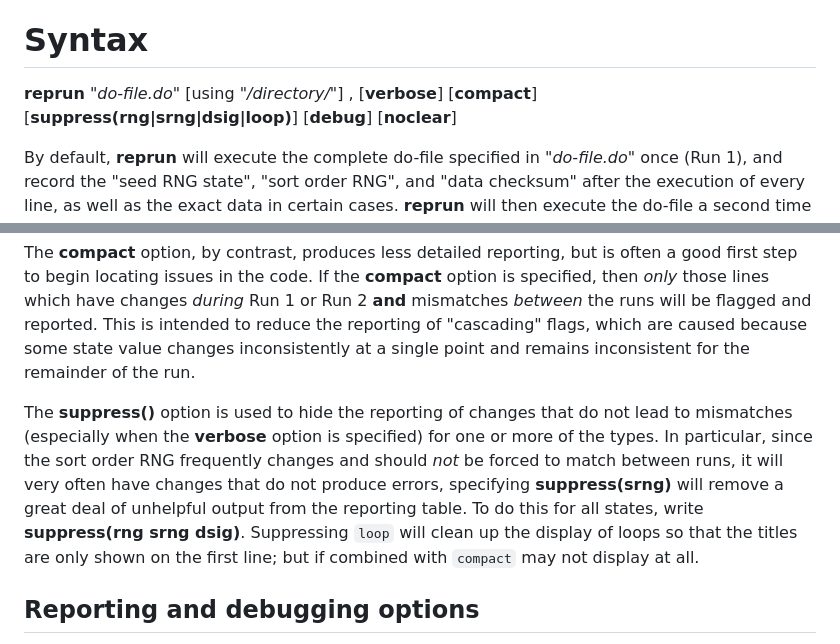
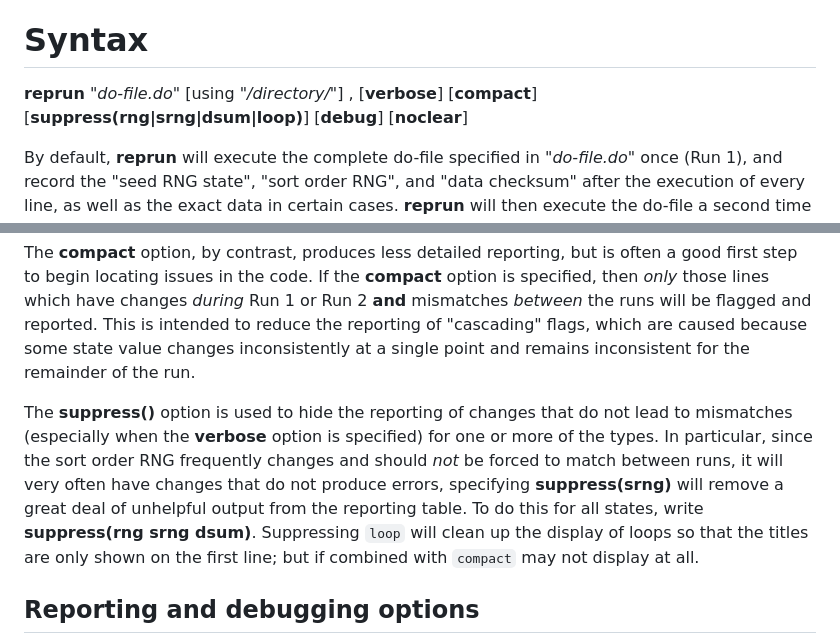
Before and after one commit to worldbank/repkit, a Markdown page: src/mdhlp/reprun.md, 2 parts joined by grey strips. Drawn GitHub-style.

Commit message:
Add to helpfile

```diff
--- a/src/mdhlp/reprun.md
+++ b/src/mdhlp/reprun.md
@@ -5,7 +5,7 @@ __reprun__ - This command is used to automate a reproducibility check for a sing
 # Syntax
 
 __reprun__ "_do-file.do_" [using "_/directory/_"]
-, [__**v**erbose__] [__**c**ompact__] [__**s**uppress(rng|srng|dsig|loop)__]
+, [__**v**erbose__] [__**c**ompact__] [__**s**uppress(rng|srng|dsum|loop)__]
 [__**d**ebug__] [__**noc**lear__]
 
 By default, __reprun__ will execute the complete do-file specified in "_do-file.do_" once (Run 1), and record the "seed RNG state", "sort order RNG", and "data checksum" after the execution of every line, as well as the exact data in certain cases. __reprun__ will then execute the do-file a second time (Run 2), and find all _changes_ and _mismatches_ in these states throughout Run 2. A table of mismatches will be reported in the Results window, as well as in a SMCL file in a new directory called `/reprun/` in the same location as the do-file. If the `using` argument is supplied, the `/reprun/` directory containing the SMCL file will be stored in that location instead.
@@ -34,7 +34,7 @@ The __**v**erbose__ option can be used to produce even more detail than the defa
 
 The __**c**ompact__ option, by contrast, produces less detailed reporting, but is often a good first step to begin locating issues in the code. If the __**c**ompact__ option is specified, then _only_ those lines which have changes _during_ Run 1 or Run 2 __and__ mismatches _between_ the runs will be flagged and reported. This is intended to reduce the reporting of "cascading" flags, which are caused because some state value changes inconsistently at a single point and remains inconsistent for the remainder of the run.
 
-The __**s**uppress()__ option is used to hide the reporting of changes that do not lead to mismatches (especially when the __**v**erbose__ option is specified) for one or more of the types. In particular, since the sort order RNG frequently changes and should _not_ be forced to match between runs, it will very often have changes that do not produce errors, specifying __**s**uppress(srng)__ will remove a great deal of unhelpful output from the reporting table. To do this for all states, write __**s**uppress(rng srng dsig)__. Suppressing `loop` will clean up the display of loops so that the titles are only shown on the first line; but if combined with `compact` may not display at all.
+The __**s**uppress()__ option is used to hide the reporting of changes that do not lead to mismatches (especially when the __**v**erbose__ option is specified) for one or more of the types. In particular, since the sort order RNG frequently changes and should _not_ be forced to match between runs, it will very often have changes that do not produce errors, specifying __**s**uppress(srng)__ will remove a great deal of unhelpful output from the reporting table. To do this for all states, write __**s**uppress(rng srng dsum)__. Suppressing `loop` will clean up the display of loops so that the titles are only shown on the first line; but if combined with `compact` may not display at all.
 
 ## Reporting and debugging options
 
```
